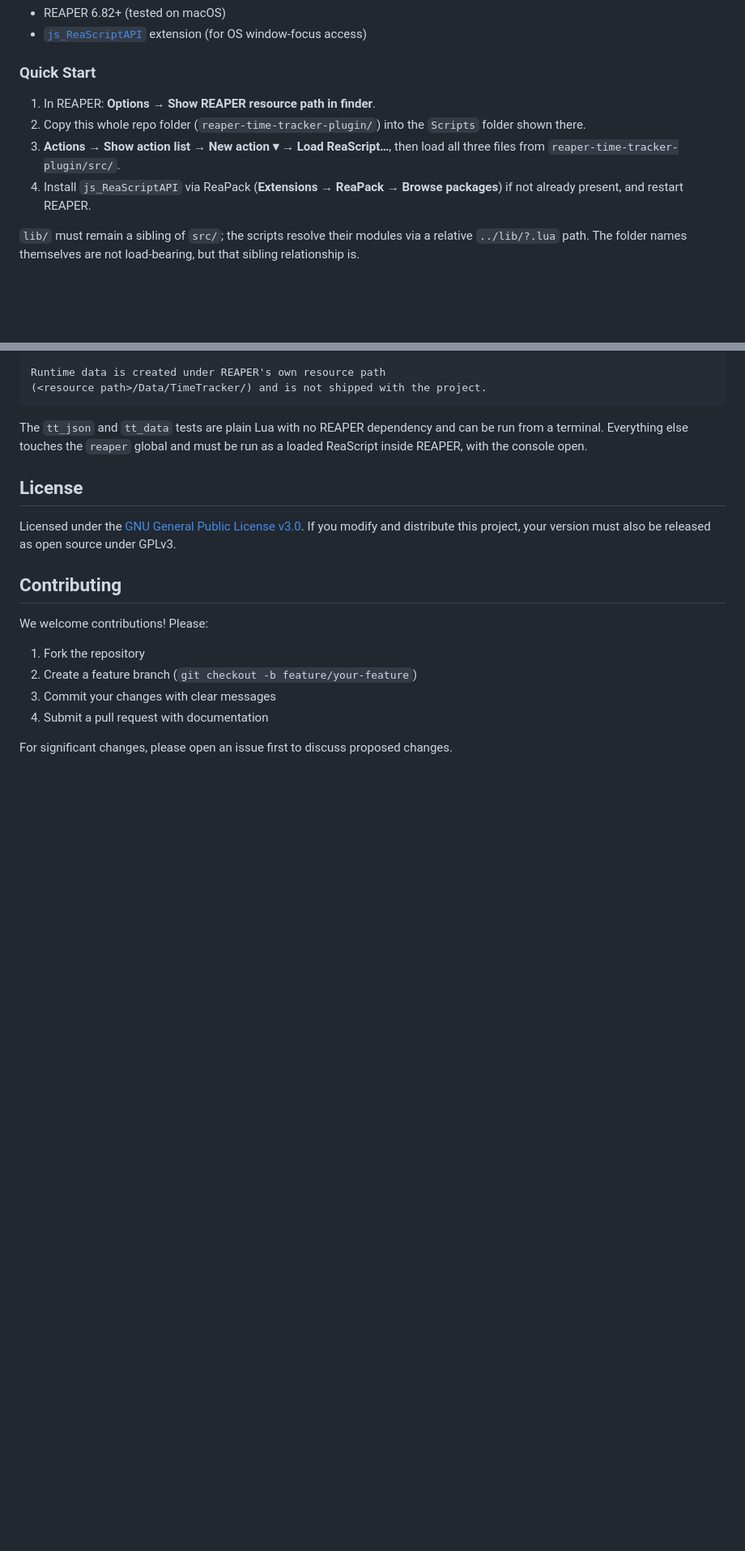
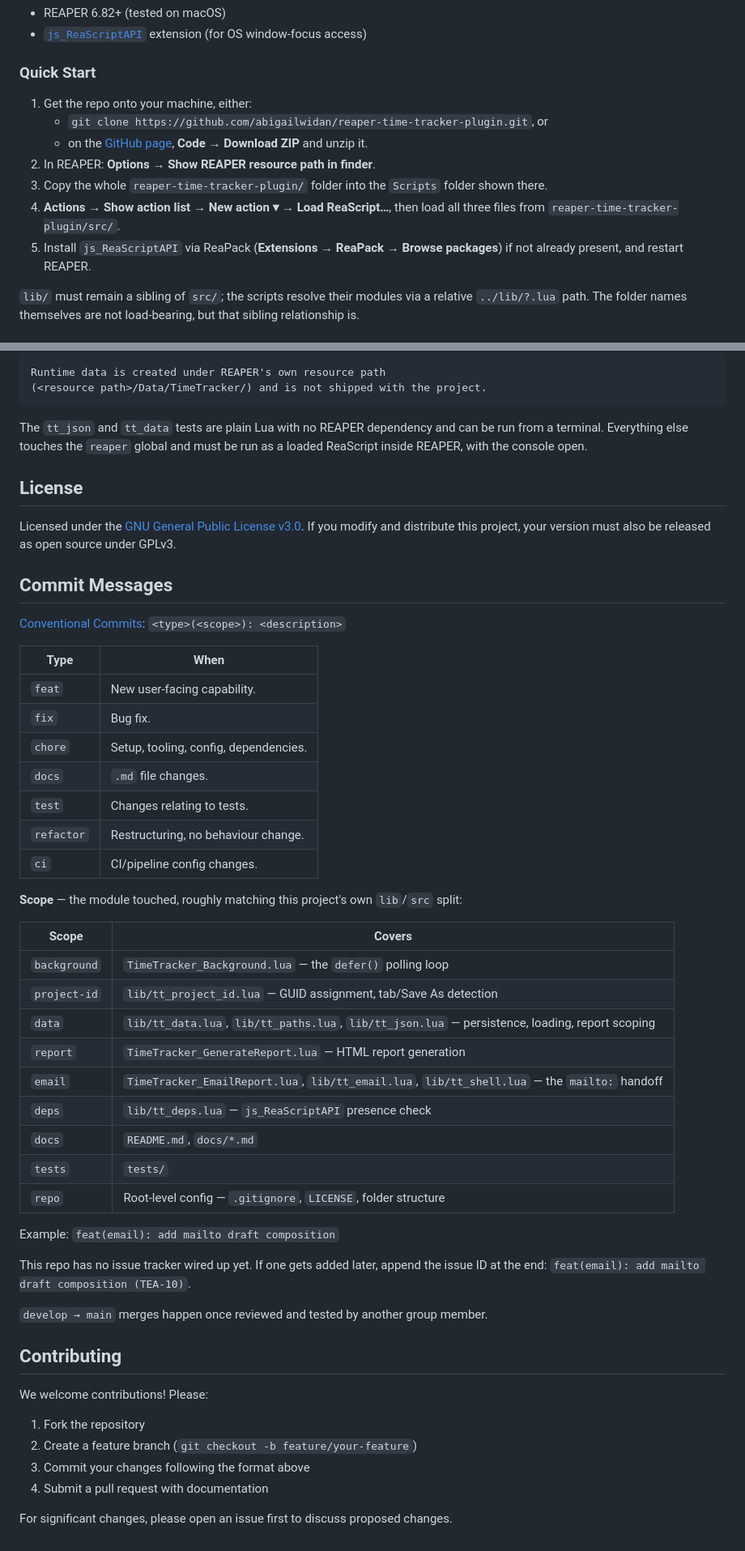
Before and after one commit to abigailwidan/reaper-time-tracker-plugin, a Markdown page: README.md, 2 parts joined by grey strips. Shown at 81% size. Drawn GitHub-style; blank space fills up the shorter version.

Commit message:
docs(repo): add git clone / download ZIP step to install instructions

```diff
--- a/README.md
+++ b/README.md
@@ -76,10 +76,13 @@ Depends on the community `js_ReaScriptAPI` extension for window-focus queries. I
 
 ### Quick Start
 
-1. In REAPER: **Options → Show REAPER resource path in finder**.
-2. Copy this whole repo folder (`reaper-time-tracker-plugin/`) into the `Scripts` folder shown there.
-3. **Actions → Show action list → New action ▾ → Load ReaScript…**, then load all three files from `reaper-time-tracker-plugin/src/`.
-4. Install `js_ReaScriptAPI` via ReaPack (**Extensions → ReaPack → Browse packages**) if not already present, and restart REAPER.
+1. Get the repo onto your machine, either:
+   - `git clone https://github.com/abigailwidan/reaper-time-tracker-plugin.git`, or
+   - on the [GitHub page](https://github.com/abigailwidan/reaper-time-tracker-plugin), **Code → Download ZIP** and unzip it.
+2. In REAPER: **Options → Show REAPER resource path in finder**.
+3. Copy the whole `reaper-time-tracker-plugin/` folder into the `Scripts` folder shown there.
+4. **Actions → Show action list → New action ▾ → Load ReaScript…**, then load all three files from `reaper-time-tracker-plugin/src/`.
+5. Install `js_ReaScriptAPI` via ReaPack (**Extensions → ReaPack → Browse packages**) if not already present, and restart REAPER.
 
 `lib/` must remain a sibling of `src/`; the scripts resolve their modules via a relative `../lib/?.lua` path. The folder names themselves are not load-bearing, but that sibling relationship is.
 
@@ -167,12 +170,46 @@ The `tt_json` and `tt_data` tests are plain Lua with no REAPER dependency and ca
 
 Licensed under the [GNU General Public License v3.0](LICENSE). If you modify and distribute this project, your version must also be released as open source under GPLv3.
 
+## Commit Messages
+
+[Conventional Commits](https://www.conventionalcommits.org/): `<type>(<scope>): <description>`
+
+| Type | When |
+|---|---|
+| `feat` | New user-facing capability. |
+| `fix` | Bug fix. |
+| `chore` | Setup, tooling, config, dependencies. |
+| `docs` | `.md` file changes. |
+| `test` | Changes relating to tests. |
+| `refactor` | Restructuring, no behaviour change. |
+| `ci` | CI/pipeline config changes. |
+
+**Scope** — the module touched, roughly matching this project's own `lib`/`src` split:
+
+| Scope | Covers |
+|---|---|
+| `background` | `TimeTracker_Background.lua` — the `defer()` polling loop |
+| `project-id` | `lib/tt_project_id.lua` — GUID assignment, tab/Save As detection |
+| `data` | `lib/tt_data.lua`, `lib/tt_paths.lua`, `lib/tt_json.lua` — persistence, loading, report scoping |
+| `report` | `TimeTracker_GenerateReport.lua` — HTML report generation |
+| `email` | `TimeTracker_EmailReport.lua`, `lib/tt_email.lua`, `lib/tt_shell.lua` — the `mailto:` handoff |
+| `deps` | `lib/tt_deps.lua` — `js_ReaScriptAPI` presence check |
+| `docs` | `README.md`, `docs/*.md` |
+| `tests` | `tests/` |
+| `repo` | Root-level config — `.gitignore`, `LICENSE`, folder structure |
+
+Example: `feat(email): add mailto draft composition`
+
+This repo has no issue tracker wired up yet. If one gets added later, append the issue ID at the end: `feat(email): add mailto draft composition (TEA-10)`.
+
+`develop → main` merges happen once reviewed and tested by another group member.
+
 ## Contributing
 
 We welcome contributions! Please:
 1. Fork the repository
 2. Create a feature branch (`git checkout -b feature/your-feature`)
-3. Commit your changes with clear messages
+3. Commit your changes following the format above
 4. Submit a pull request with documentation
 
 For significant changes, please open an issue first to discuss proposed changes.
```
